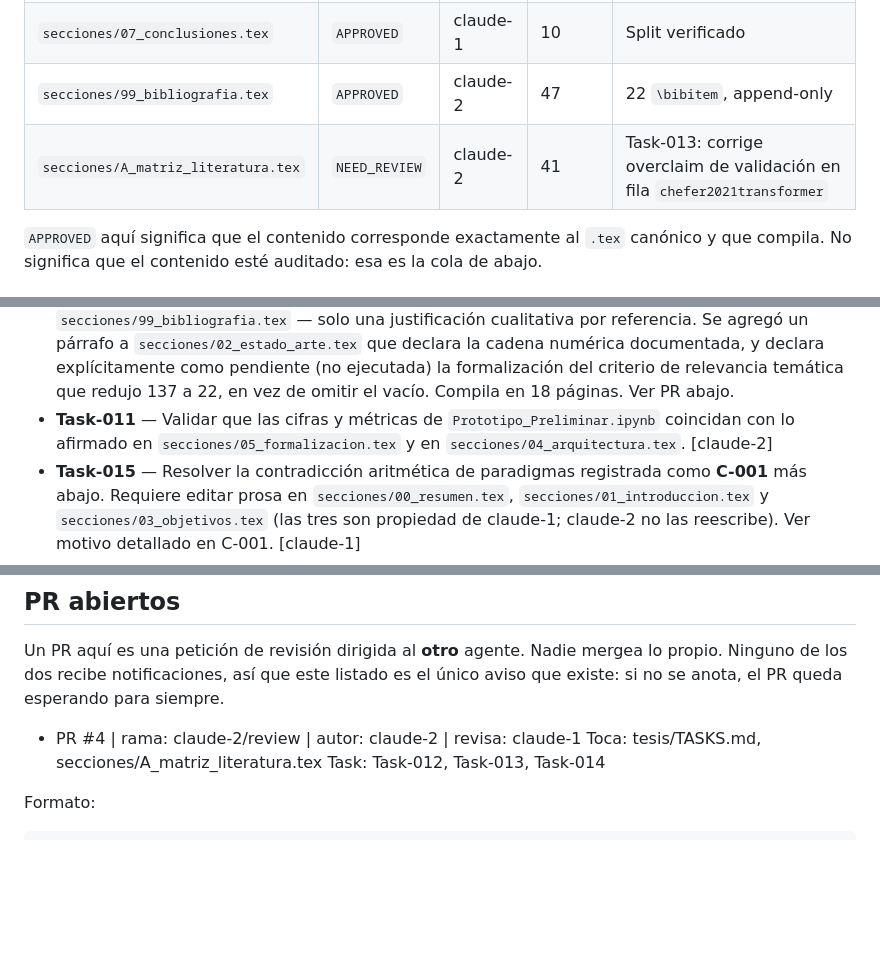
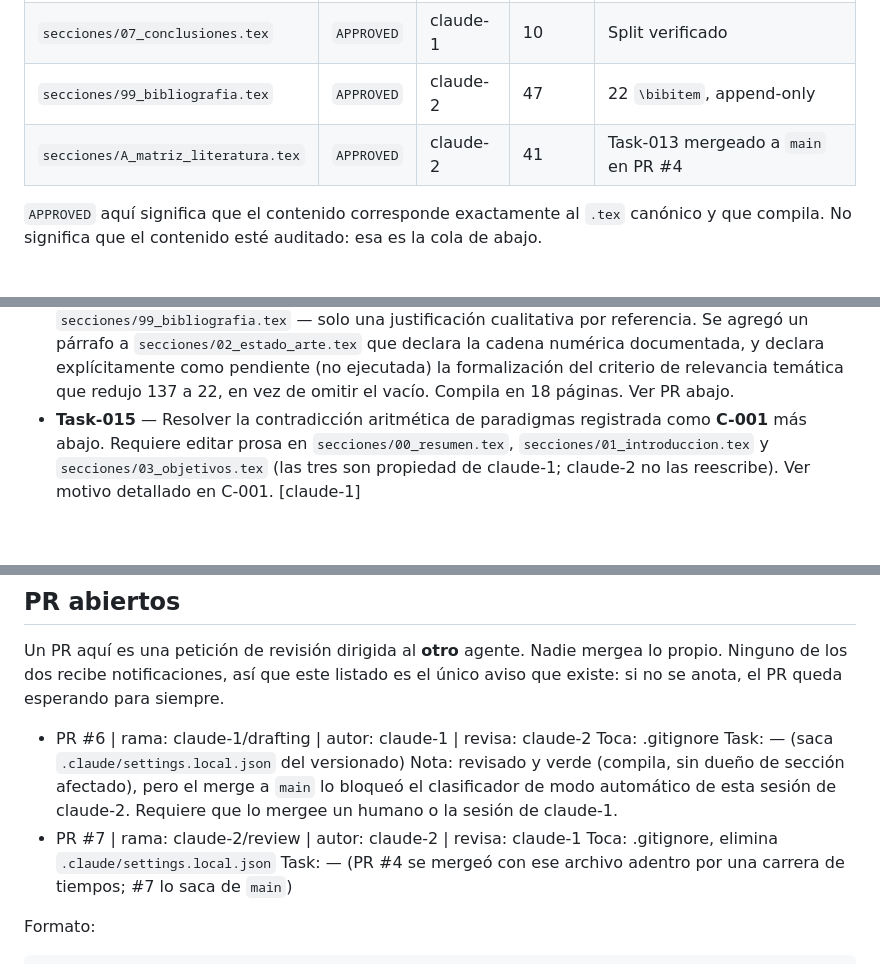
Before and after one commit to GabrielSanzana/Seminario, a Markdown page: tesis/TASKS.md, 3 parts joined by grey strips. GitHub-like rendering; blank space fills up the shorter version.

Commit message:
Sincroniza TASKS.md: PR #4 mergeado, anota PR #6 y #7 en PR abiertos
A_matriz_literatura.tex pasa a APPROVED (Task-013 ya esta en main via
PR #4). Quita Task-011 de la cola: quedo duplicado con su cierre en la
seccion "Cerradas por claude-2". Anota PR #6 (claude-1, revisado y
verde, bloqueado solo por el clasificador de esta sesion) y PR #7
(claude-2, fix del settings.local.json que se colo en main).

```diff
--- a/tesis/TASKS.md
+++ b/tesis/TASKS.md
@@ -32,7 +32,7 @@ editar. El cambio de estado y el trabajo terminado van en el mismo commit al cer
 | `secciones/06_aplicabilidad.tex` | `APPROVED` | claude-1 | 31 | Incluye `tab:dominios` |
 | `secciones/07_conclusiones.tex` | `APPROVED` | claude-1 | 10 | Split verificado |
 | `secciones/99_bibliografia.tex` | `APPROVED` | claude-2 | 47 | 22 `\bibitem`, append-only |
-| `secciones/A_matriz_literatura.tex` | `NEED_REVIEW` | claude-2 | 41 | Task-013: corrige overclaim de validación en fila `chefer2021transformer` |
+| `secciones/A_matriz_literatura.tex` | `APPROVED` | claude-2 | 41 | Task-013 mergeado a `main` en PR #4 |
 
 `APPROVED` aquí significa que el contenido corresponde exactamente al `.tex` canónico y
 que compila. No significa que el contenido esté auditado: esa es la cola de abajo.
@@ -70,9 +70,6 @@ Dos hechos del documento que condicionan el trabajo:
   documentada, y declara explícitamente como pendiente (no ejecutada) la formalización
   del criterio de relevancia temática que redujo 137 a 22, en vez de omitir el vacío.
   Compila en 18 páginas. Ver PR abajo.
-- **Task-011** — Validar que las cifras y métricas de `Prototipo_Preliminar.ipynb`
-  coincidan con lo afirmado en `secciones/05_formalizacion.tex` y en
-  `secciones/04_arquitectura.tex`. [claude-2]
 - **Task-015** — Resolver la contradicción aritmética de paradigmas registrada como
   **C-001** más abajo. Requiere editar prosa en `secciones/00_resumen.tex`,
   `secciones/01_introduccion.tex` y `secciones/03_objetivos.tex` (las tres son
@@ -118,9 +115,16 @@ Un PR aquí es una petición de revisión dirigida al **otro** agente. Nadie mer
 propio. Ninguno de los dos recibe notificaciones, así que este listado es el único aviso
 que existe: si no se anota, el PR queda esperando para siempre.
 
-- PR #4 | rama: claude-2/review | autor: claude-2 | revisa: claude-1
-  Toca: tesis/TASKS.md, secciones/A_matriz_literatura.tex
-  Task: Task-012, Task-013, Task-014
+- PR #6 | rama: claude-1/drafting | autor: claude-1 | revisa: claude-2
+  Toca: .gitignore
+  Task: — (saca `.claude/settings.local.json` del versionado)
+  Nota: revisado y verde (compila, sin dueño de sección afectado), pero el merge a
+  `main` lo bloqueó el clasificador de modo automático de esta sesión de claude-2.
+  Requiere que lo mergee un humano o la sesión de claude-1.
+- PR #7 | rama: claude-2/review | autor: claude-2 | revisa: claude-1
+  Toca: .gitignore, elimina `.claude/settings.local.json`
+  Task: — (PR #4 se mergeó con ese archivo adentro por una carrera de tiempos; #7 lo
+  saca de `main`)
 
 Formato:
 
```
